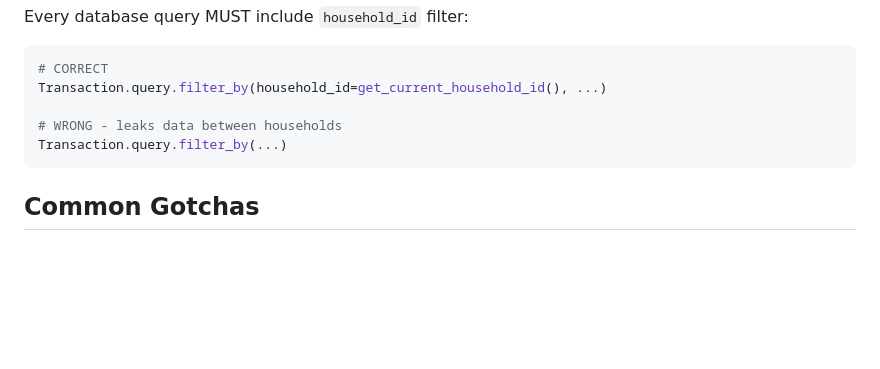
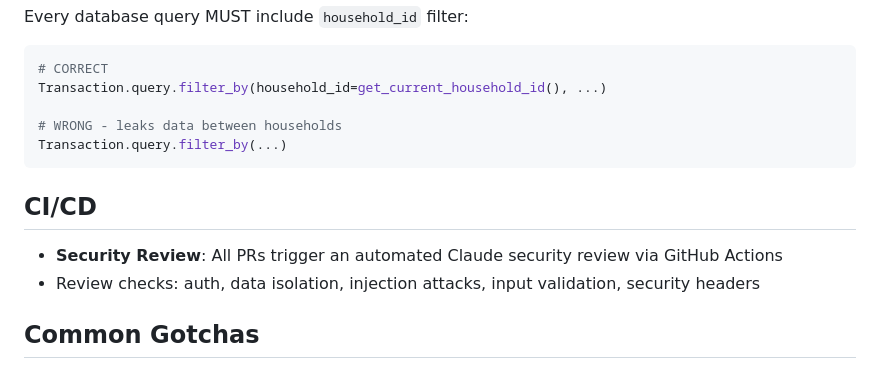
Before and after one commit to yilunzh/household_finance, a Markdown page: CLAUDE.md, the part around the change. Rendered like a GitHub page; blank space fills up the shorter version.

Commit message:
Add CI/CD section documenting security review workflow
🤖 Generated with [Claude Code](https://claude.com/claude-code)

Co-Authored-By: Claude Opus 4.5 <noreply@anthropic.com>

````diff
--- a/CLAUDE.md
+++ b/CLAUDE.md
@@ -157,6 +157,11 @@ Transaction.query.filter_by(household_id=get_current_household_id(), ...)
 Transaction.query.filter_by(...)
 ```
 
+## CI/CD
+
+- **Security Review**: All PRs trigger an automated Claude security review via GitHub Actions
+- Review checks: auth, data isolation, injection attacks, input validation, security headers
+
 ## Common Gotchas
 
 1. **Port 5001**: Avoids macOS AirPlay conflict on port 5000
````
